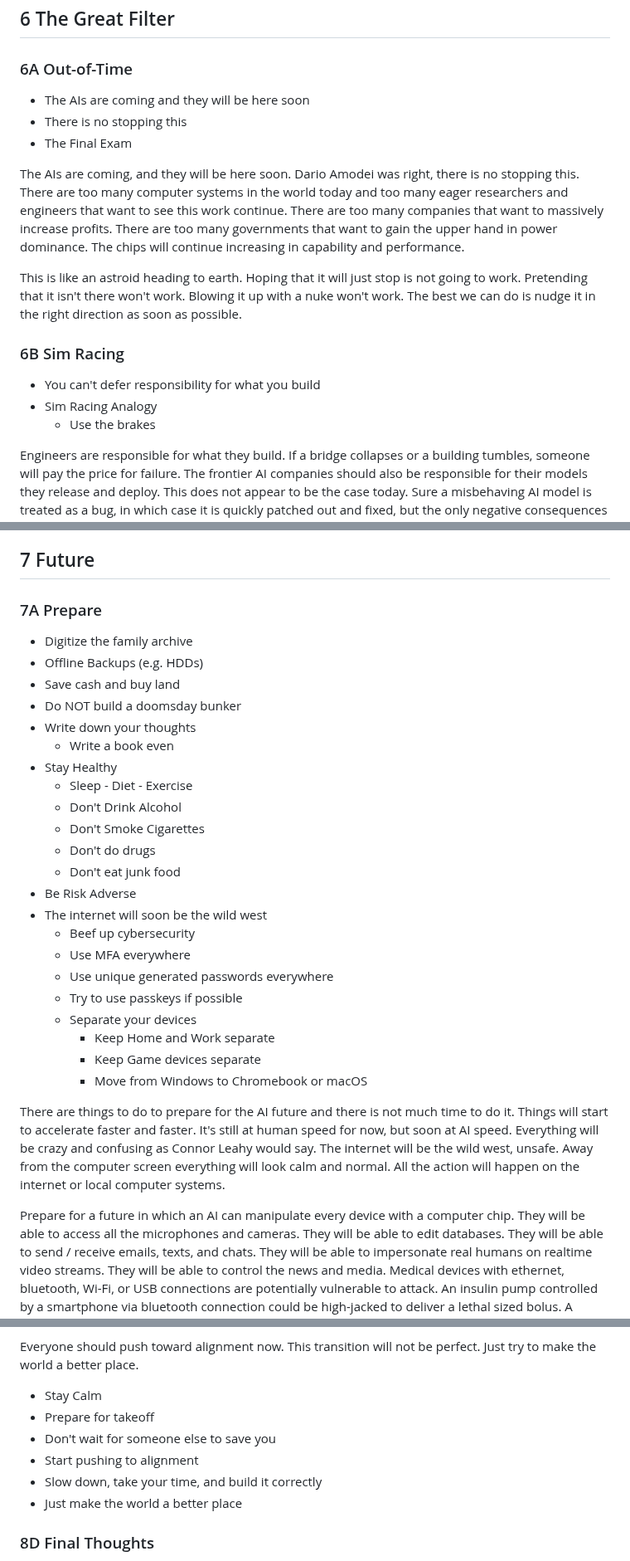
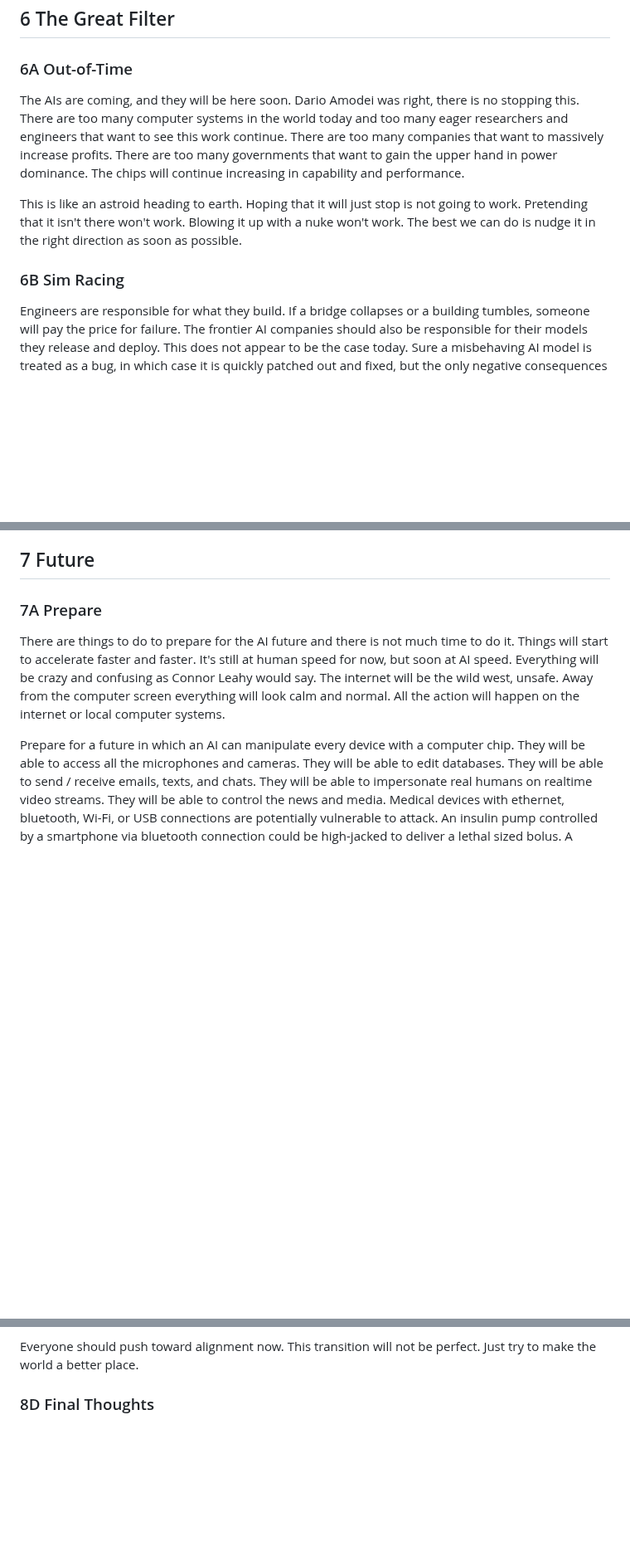
Before and after one commit to craigrmc/alignment, a Markdown page: essay.md, 3 parts joined by grey strips. Shown at 83% size. Rendered like a GitHub page; blank space fills up the shorter version.

Commit message:
Essay cleanup

```diff
--- a/essay.md
+++ b/essay.md
@@ -225,19 +208,11 @@ It is much safer to distribute power among various unique AGI systems.
 
 ### 6A Out-of-Time
 
-* The AIs are coming and they will be here soon
-* There is no stopping this
-* The Final Exam
-
 The AIs are coming, and they will be here soon. Dario Amodei was right, there is no stopping this. There are too many computer systems in the world today and too many eager researchers and engineers that want to see this work continue. There are too many companies that want to massively increase profits. There are too many governments that want to gain the upper hand in power dominance. The chips will continue increasing in capability and performance.
 
 This is like an astroid heading to earth. Hoping that it will just stop is not going to work. Pretending that it isn't there won't work. Blowing it up with a nuke won't work. The best we can do is nudge it in the right direction as soon as possible.
 
 ### 6B Sim Racing
-
-* You can't defer responsibility for what you build
-* Sim Racing Analogy
-    * Use the brakes
 
 Engineers are responsible for what they build. If a bridge collapses or a building tumbles, someone will pay the price for failure. The frontier AI companies should also be responsible for their models they release and deploy. This does not appear to be the case today. Sure a misbehaving AI model is treated as a bug, in which case it is quickly patched out and fixed, but the only negative consequences is negative public backlash. There should be some level of external pressure against misbehaving AIs. It is an understandable problem since the line between research prototype and business / consumer product has blended quite a bit. The original ChatGPT release was intended just to allow the internet at large to experiment with the latest OpenAI research, it wasn't intended to be a final product. The unpredictable popularity skyrocketed for ChatGPT, and OpenAI saw dollar signs. So now if these AI models are being integrated into real system and being forced onto humans, and AI companies are making money off of it, than it needs to be treated as a regulated product not experimental research.
 
@@ -260,29 +235,6 @@ Mass Effect is a deep dive into the clash between man and machine. It is about h
 ## 7 Future
 
 ### 7A Prepare
-
-* Digitize the family archive
-* Offline Backups (e.g. HDDs)
-* Save cash and buy land
-* Do NOT build a doomsday bunker
-* Write down your thoughts
-    * Write a book even
-* Stay Healthy
-    * Sleep - Diet - Exercise
-    * Don't Drink Alcohol
-    * Don't Smoke Cigarettes
-    * Don't do drugs
-    * Don't eat junk food
-* Be Risk Adverse
-* The internet will soon be the wild west
-    * Beef up cybersecurity
-    * Use MFA everywhere
-    * Use unique generated passwords everywhere
-    * Try to use passkeys if possible
-    * Separate your devices
-        * Keep Home and Work separate
-        * Keep Game devices separate
-        * Move from Windows to Chromebook or macOS
 
 There are things to do to prepare for the AI future and there is not much time to do it. Things will start to accelerate faster and faster. It's still at human speed for now, but soon at AI speed. Everything will be crazy and confusing as Connor Leahy would say. The internet will be the wild west, unsafe. Away from the computer screen everything will look calm and normal. All the action will happen on the internet or local computer systems.
 
@@ -353,13 +301,6 @@ AI Researchers should strive to understand their creations. Increase resource al
 Software Engineers should not blindly adopt new AI workflows. Tread carefully and make sure that you continue to build high-quality, safe, and reliable products. Make sure to fully understand all production code.
 
 Everyone should push toward alignment now. This transition will not be perfect. Just try to make the world a better place.
-
-* Stay Calm
-* Prepare for takeoff
-* Don't wait for someone else to save you
-* Start pushing to alignment
-* Slow down, take your time, and build it correctly
-* Just make the world a better place
 
 ### 8D Final Thoughts
 
```
Also changed, not shown: other parts of essay.md (+1 -22 lines).
